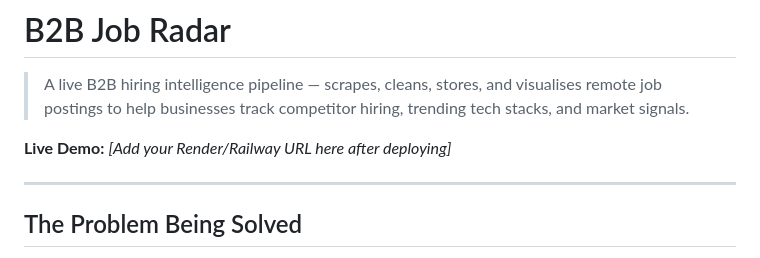
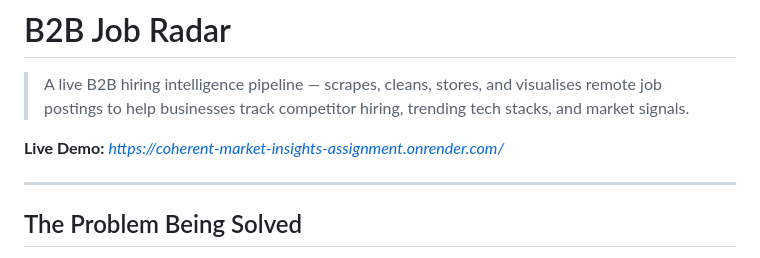
Before and after one commit to dhruvchaubey28/Coherent-Market-Insights-Assignment, a Markdown page: README.md, the part around the change. Rendered like a GitHub page.

```diff
--- a/README.md
+++ b/README.md
@@ -2,7 +2,7 @@
 
 > A live B2B hiring intelligence pipeline — scrapes, cleans, stores, and visualises remote job postings to help businesses track competitor hiring, trending tech stacks, and market signals.
 
-**Live Demo:** _[Add your Render/Railway URL here after deploying]_
+**Live Demo:** _https://coherent-market-insights-assignment.onrender.com/_
 
 ---
 
```
